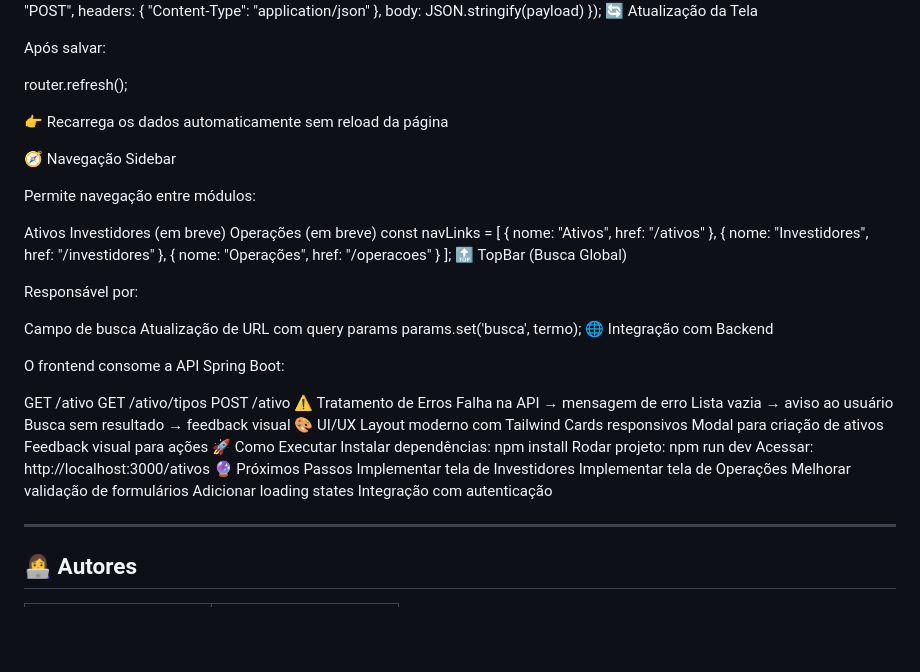
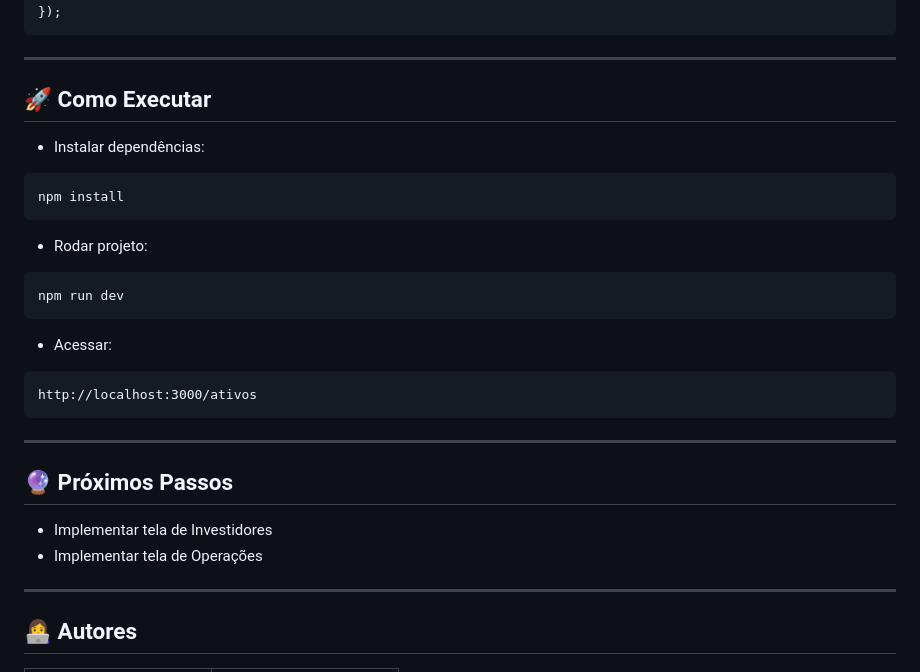
Before and after one commit to Liiiiisssz/InvestApp, a Markdown page: README.md, the part around one of its changes. Drawn GitHub-style; blank space fills up the shorter version.

````diff
--- a/README.md
+++ b/README.md
@@ -149,63 +148,36 @@ await fetch("http://localhost:8081/ativo", {
     headers: { "Content-Type": "application/json" },
     body: JSON.stringify(payload)
 });
-🔄 Atualização da Tela
+```
 
-Após salvar:
+---
 
-router.refresh();
+## 🚀 Como Executar
 
-👉 Recarrega os dados automaticamente sem reload da página
+- Instalar dependências:
 
-🧭 Navegação
-Sidebar
+```
+npm install
+```
 
-Permite navegação entre módulos:
+- Rodar projeto:
 
-Ativos
-Investidores (em breve)
-Operações (em breve)
-const navLinks = [
-    { nome: "Ativos", href: "/ativos" },
-    { nome: "Investidores", href: "/investidores" },
-    { nome: "Operações", href: "/operacoes" }
-];
-🔝 TopBar (Busca Global)
+```
+npm run dev
+```
 
-Responsável por:
+- Acessar:
 
-Campo de busca
-Atualização de URL com query params
-params.set('busca', termo);
-🌐 Integração com Backend
+```
+http://localhost:3000/ativos
+```
 
-O frontend consome a API Spring Boot:
+---
 
-GET /ativo
-GET /ativo/tipos
-POST /ativo
-⚠️ Tratamento de Erros
-Falha na API → mensagem de erro
-Lista vazia → aviso ao usuário
-Busca sem resultado → feedback visual
-🎨 UI/UX
-Layout moderno com Tailwind
-Cards responsivos
-Modal para criação de ativos
-Feedback visual para ações
-🚀 Como Executar
-Instalar dependências:
-npm install
-Rodar projeto:
-npm run dev
-Acessar:
-http://localhost:3000/ativos
-🔮 Próximos Passos
-Implementar tela de Investidores
-Implementar tela de Operações
-Melhorar validação de formulários
-Adicionar loading states
-Integração com autenticação
+## 🔮 Próximos Passos
+
+- Implementar tela de Investidores
+- Implementar tela de Operações
 
 ---
 
````
Also changed, not shown: other parts of README.md (+41 -42 lines).
